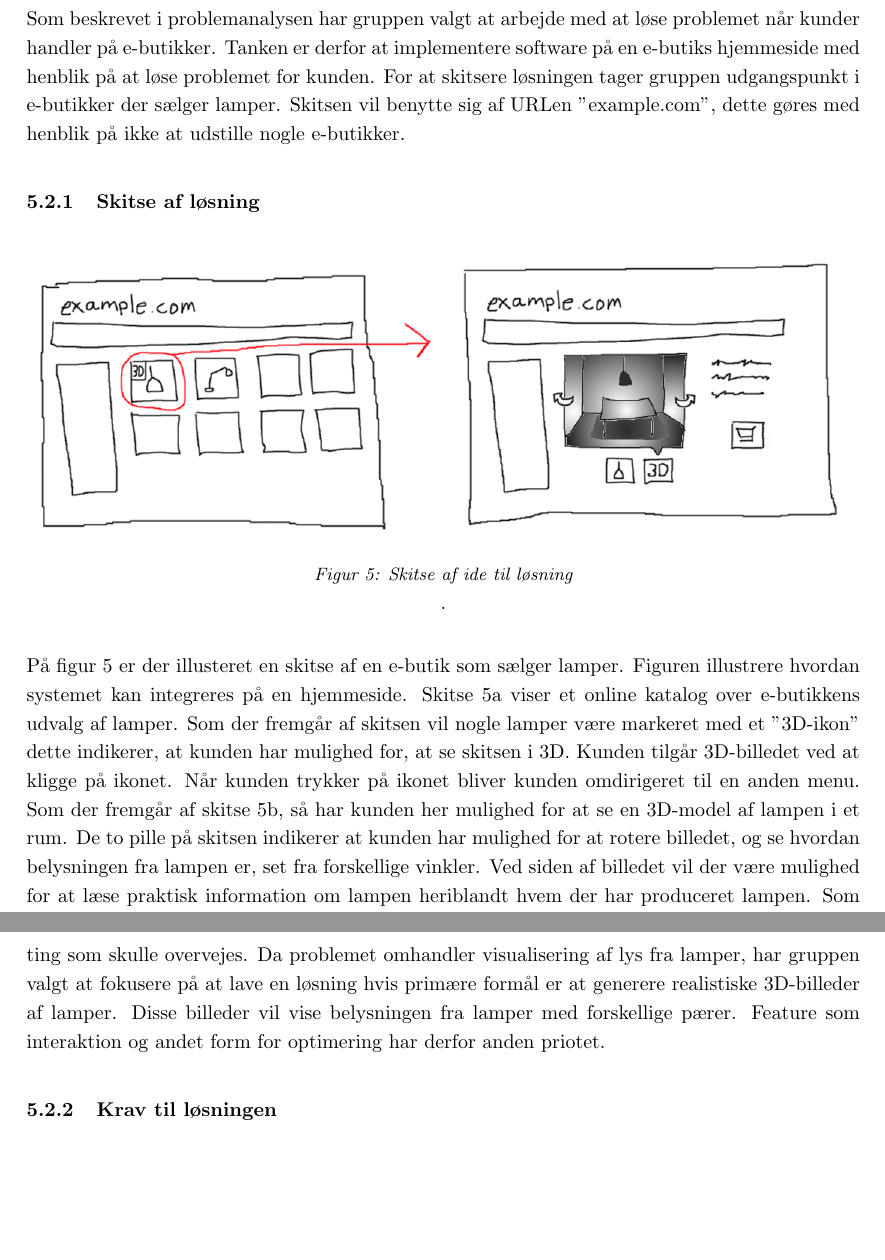
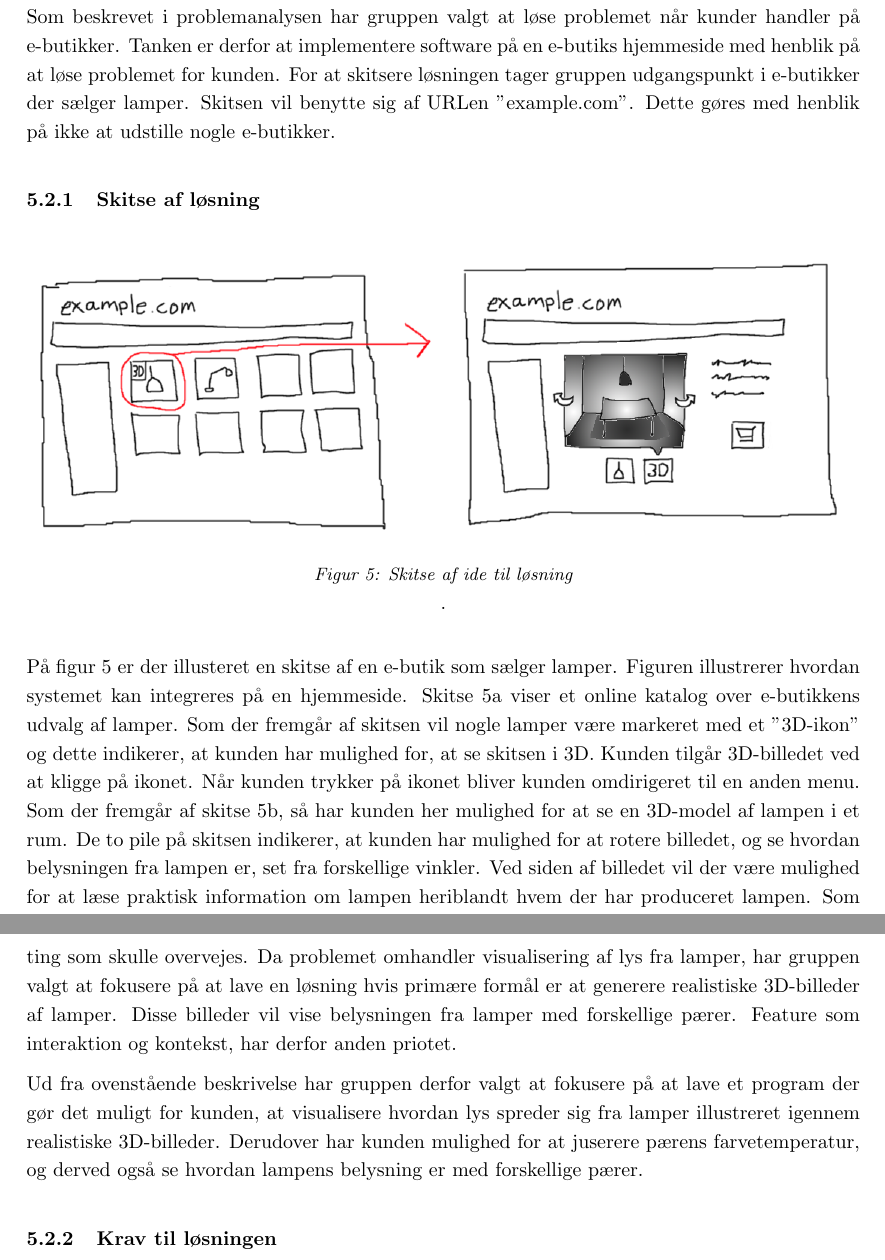
Before and after one commit to AAUSoftwareStudentGroup/P1-Raytracing, a LaTeX document (problem/main.tex, which reads problem/subsection/ide.tex): two parts of pages 22 and 23 of 29, joined at a grey line, cut so that both start at the same text, the shorter picture padded with empty space. Compiled offline with pdfLaTeX.

Commit message:
ændringer til ide

```diff
--- a/problem/subsection/ide.tex
+++ b/problem/subsection/ide.tex
@@ -2,14 +2,7 @@
 
 I dette afsnit er der beskrevet en ide til løsningen af den endelige problemformulering. Ideen er resultatet af en diskussion i gruppen, hvor vi kom med ideer til løsninger, og herefter diskuterede fordele og ulemper ved de forskellige ideer. Formålet med afsnittet er at skitsere gruppens bud på den optimale løsning på problemet, og afsnittet er derfor udarbejdet med feedback fra forskellige lampebutikker. I slutningen af afsnittet vil der være en afgrænsning af løsningen som vil danne grundlag for den senere udvikling af en løsning.
 
-Den løsning som gruppen har valgt at arbejde med er, "3D modeller af lamper med interaktion"
-
-mere tilføjes
-......
-......
-......
-
-Som beskrevet i problemanalysen har gruppen valgt at arbejde med at løse problemet når kunder handler på e-butikker. Tanken er derfor at implementere software på en e-butiks hjemmeside med henblik på at løse problemet for kunden. For at skitsere løsningen tager gruppen udgangspunkt i e-butikker der sælger lamper. Skitsen vil benytte sig af URLen "example.com", dette gøres med henblik på ikke at udstille nogle e-butikker.
+Den løsning som gruppen har valgt at arbejde med er, "3D modeller af lamper med interaktion". Som beskrevet i problemanalysen har gruppen valgt at løse problemet når kunder handler på e-butikker. Tanken er derfor at implementere software på en e-butiks hjemmeside med henblik på at løse problemet for kunden. For at skitsere løsningen tager gruppen udgangspunkt i e-butikker der sælger lamper. Skitsen vil benytte sig af URLen "example.com". Dette gøres med henblik på ikke at udstille nogle e-butikker.
 
 \subsubsection{Skitse af løsning}
 
@@ -19,6 +12,8 @@ Som beskrevet i problemanalysen har gruppen valgt at arbejde med at løse proble
    \caption{Skitse af ide til løsning}.
 \end{figure}
 
-På figur 5 er der illusteret en skitse af en e-butik som sælger lamper. Figuren illustrere hvordan systemet kan integreres på en hjemmeside. Skitse 5a viser et online katalog over e-butikkens udvalg af lamper. Som der fremgår af skitsen vil nogle lamper være markeret med et "3D-ikon" dette indikerer, at kunden har mulighed for, at se skitsen i 3D. Kunden tilgår 3D-billedet ved at kligge på ikonet. Når kunden trykker på ikonet bliver kunden omdirigeret til en anden menu. Som der fremgår af skitse 5b, så har kunden her mulighed for at se en 3D-model af lampen i et rum. De to pille på skitsen indikerer at kunden har mulighed for at rotere billedet, og se hvordan belysningen fra lampen er, set fra forskellige vinkler. Ved siden af billedet vil der være mulighed for at læse praktisk information om lampen heriblandt hvem der har produceret lampen. Som en ekstra feature har kunden mulighed for at indtaste en kontekst, beskrevet som en model, ind i programmet og har derefter mulighed for at se hvordan lampen ser ud i den kontekst som brugeren ønsker. Derudover har kunden mulighed for, at justere lampens farvetemperatur (i kelvin), meningen med denne feature er, at kunden har mulighed for at visualisere hvordan forskellige pærer vil se ud i lampen. De forskellige 3D billeder vil ligge til rådighed på en ekstern server og vil derfor ikke gøre e-butikkernes hjemmeside betydeligt langsommere. Derudover er tanken af alle 3D billeder bliver udleveret af producenten af lamperne
+På figur 5 er der illusteret en skitse af en e-butik som sælger lamper. Figuren illustrerer hvordan systemet kan integreres på en hjemmeside. Skitse 5a viser et online katalog over e-butikkens udvalg af lamper. Som der fremgår af skitsen vil nogle lamper være markeret med et "3D-ikon" og dette indikerer, at kunden har mulighed for, at se skitsen i 3D. Kunden tilgår 3D-billedet ved at kligge på ikonet. Når kunden trykker på ikonet bliver kunden omdirigeret til en anden menu. Som der fremgår af skitse 5b, så har kunden her mulighed for at se en 3D-model af lampen i et rum. De to pile på skitsen indikerer, at kunden har mulighed for at rotere billedet, og se hvordan belysningen fra lampen er, set fra forskellige vinkler. Ved siden af billedet vil der være mulighed for at læse praktisk information om lampen heriblandt hvem der har produceret lampen. Som en ekstra feature har kunden mulighed for at indtaste en kontekst, beskrevet som en model, ind i programmet og har derefter mulighed for at se hvordan lampen ser ud i den kontekst som brugeren ønsker. Derudover har kunden mulighed for, at justere lampens farvetemperatur (i kelvin), meningen med denne feature er, at kunden har mulighed for at visualisere hvordan forskellige pærer vil se ud i lampen. De forskellige 3D billeder vil ligge til rådighed på en ekstern server og vil derfor ikke gøre e-butikkernes hjemmeside betydeligt langsommere. Derudover er tanken af alle 3D billeder bliver udleveret af producenten af lamperne
 
-I forbindelse med implementeringen af softwaren på en hjemmeside har der været forskellige ting som skulle overvejes. Da problemet omhandler visualisering af lys fra lamper, har gruppen valgt at fokusere på at lave en løsning hvis primære formål er at generere realistiske 3D-billeder af lamper. Disse billeder vil vise belysningen fra lamper med forskellige pærer. Feature som interaktion og andet form for optimering har derfor anden priotet.
+I forbindelse med implementeringen af softwaren på en hjemmeside har der været forskellige ting som skulle overvejes. Da problemet omhandler visualisering af lys fra lamper, har gruppen valgt at fokusere på at lave en løsning hvis primære formål er at generere realistiske 3D-billeder af lamper. Disse billeder vil vise belysningen fra lamper med forskellige pærer. Feature som interaktion og kontekst, har derfor anden priotet.
+
+Ud fra ovenstående beskrivelse har gruppen derfor valgt at fokusere på at lave et program der gør det muligt for kunden, at visualisere hvordan lys spreder sig fra lamper illustreret igennem realistiske 3D-billeder. Derudover har kunden mulighed for at juserere pærens farvetemperatur, og derved også se hvordan lampens belysning er med forskellige pærer.
```
